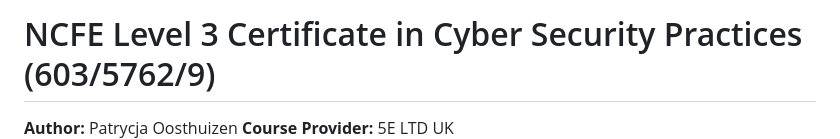
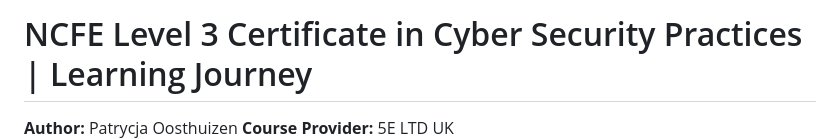
Before and after one commit to PatrycjaOosthuizen/NCFE-L3-cybersecurity, a Markdown page: README.md, the part around one of its changes. GitHub-like rendering.

Commit message:
Revise README for course title and duration clarity
Updated course title format and duration details.

```diff
--- a/README.md
+++ b/README.md
@@ -1,4 +1,4 @@
-# NCFE Level 3 Certificate in Cyber Security Practices (603/5762/9)
+# NCFE Level 3 Certificate in Cyber Security Practices | Learning Journey
 
 **Author:** Patrycja Oosthuizen
 **Course Provider:** 5E LTD UK
```
Also changed, not shown: other parts of README.md (+1 -1 lines).
